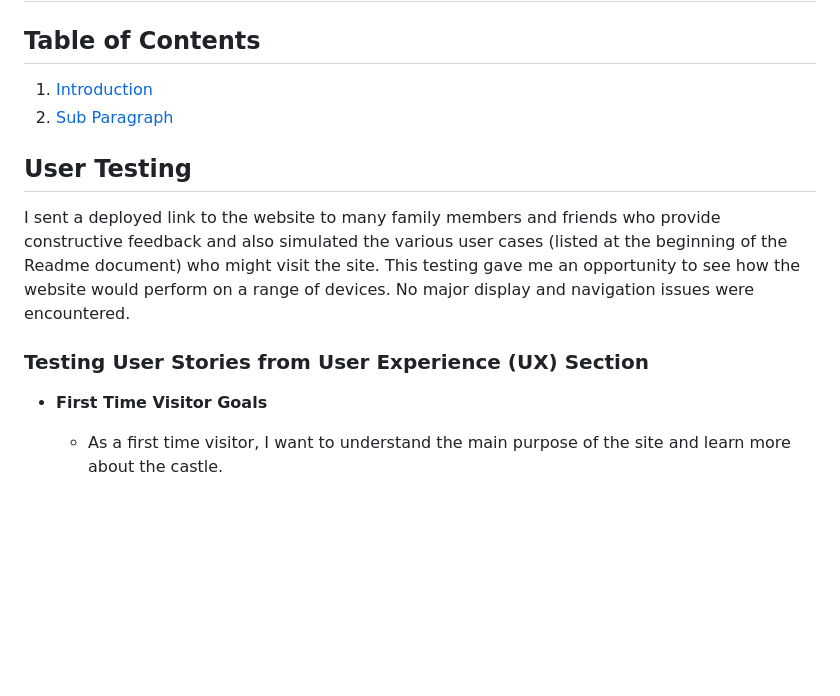
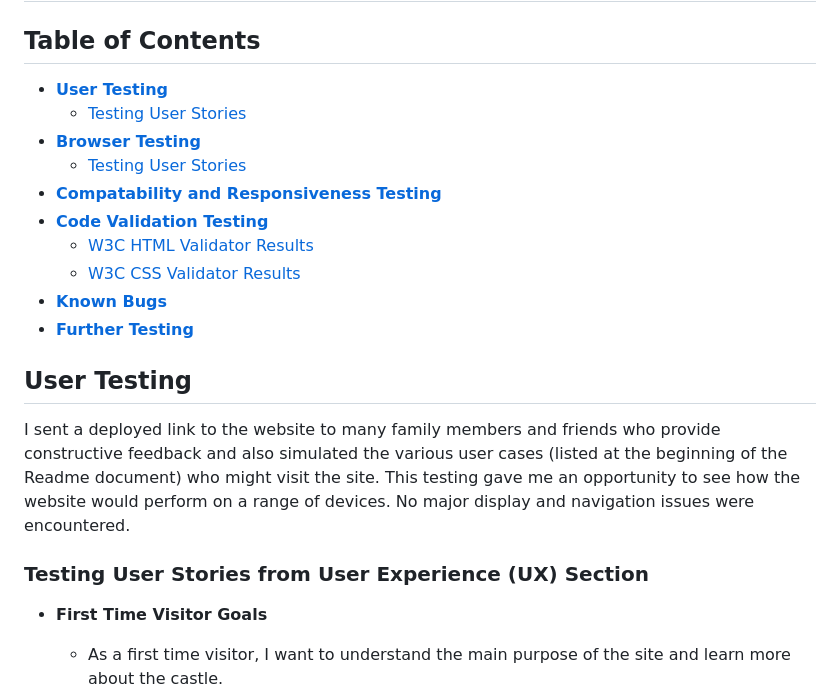
Before and after one commit to NickCMoore/beeston-castle, a Markdown page: TESTING.md, the part around the change printed below. Drawn GitHub-style; blank space fills up the shorter version.

Commit message:
Write table of contents for Testing file

```diff
--- a/TESTING.md
+++ b/TESTING.md
@@ -2,10 +2,18 @@
 
 ## Table of Contents
 
-1. [Introduction](#usertesting)
-2. [Sub Paragraph](#userstories)
+* [**User Testing**](<#user-testing>)
+    * [Testing User Stories](<#testing-user-stories>)
+* [**Browser Testing**](<#browser-testing>)
+    * [Testing User Stories](<#testing-user-stories>)
+* [**Compatability and Responsiveness Testing**](<#compatability-responsiveness-testing>)
+* [**Code Validation Testing**](<#code-validation-testing>)
+    * [W3C HTML Validator Results](<#w3c-html-results>)
+    * [W3C CSS Validator Results](<#w3c-css-results>)
+* [**Known Bugs**](<#known-bugs>)
+* [**Further Testing**](<#known-bugs>)
 
 
-## User Testing ##
+## User Testing  <a name="user-testing"></a>
 I sent a deployed link to the website to many family members and friends who provide constructive feedback and also simulated the various user cases (listed at the beginning of the Readme document) who might visit the site. This testing gave me an opportunity to see how the website would perform on a range of devices. No major display and navigation issues were encountered.
 
```
Also changed, not shown: other parts of TESTING.md (+8 -8 lines), README.md (+1 -1 lines).
